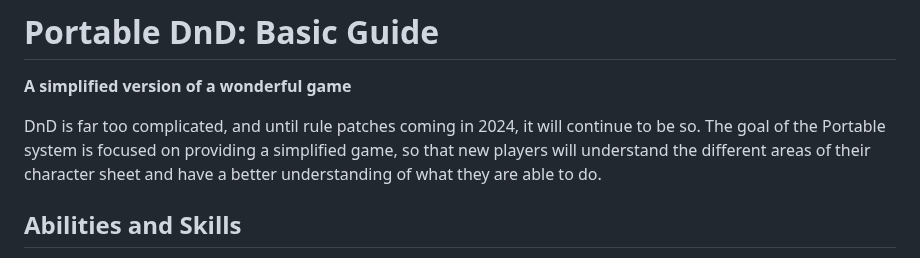
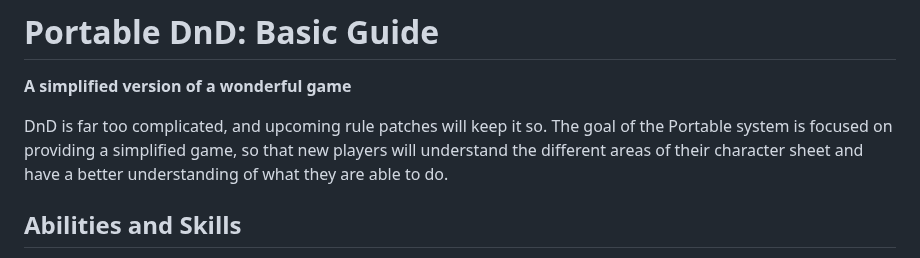
Before and after one commit to OttCS/Portable-DnD, a Markdown page: README.md, the part around the change. GitHub-like rendering.

```diff
--- a/README.md
+++ b/README.md
@@ -1,7 +1,7 @@
 # Portable DnD: Basic Guide
 **A simplified version of a wonderful game**
 
-DnD is far too complicated, and until rule patches coming in 2024, it will continue to be so. The goal of the Portable system is focused on providing a simplified game, so that new players will understand the different areas of their character sheet and have a better understanding of what they are able to do.
+DnD is far too complicated, and upcoming rule patches will keep it so. The goal of the Portable system is focused on providing a simplified game, so that new players will understand the different areas of their character sheet and have a better understanding of what they are able to do.
 
 ## Abilities and Skills
 Your abilities affect what your character is capable of doing, as well as different aspects of your character’s areas of expertise.
```
